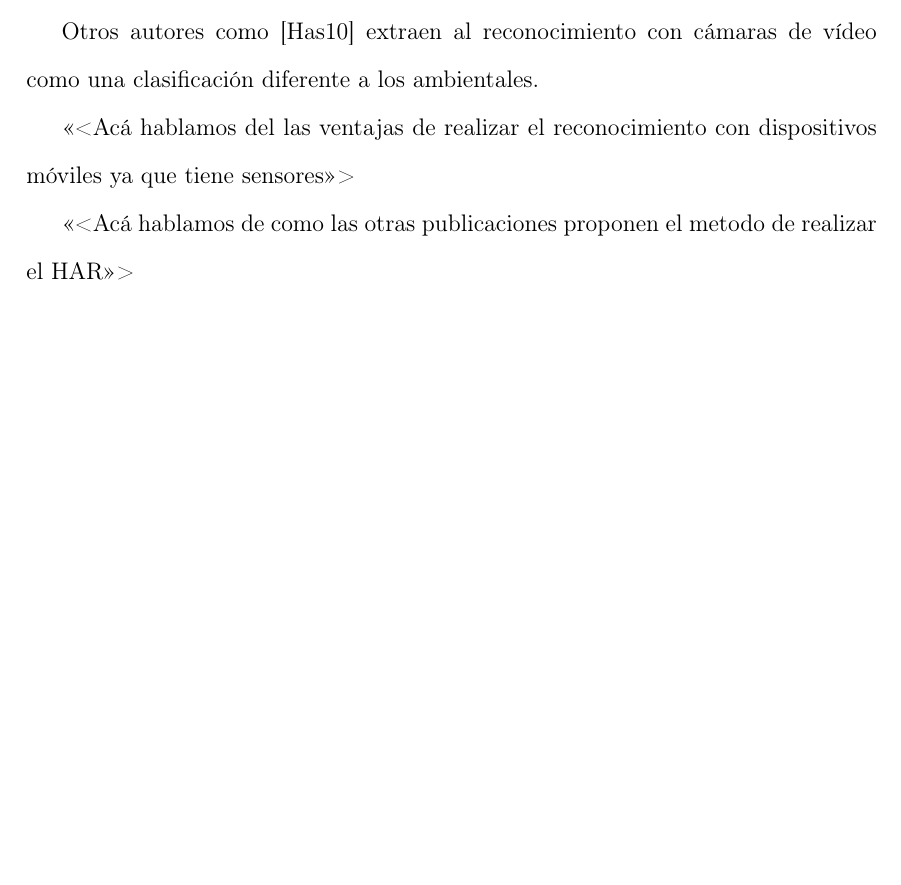
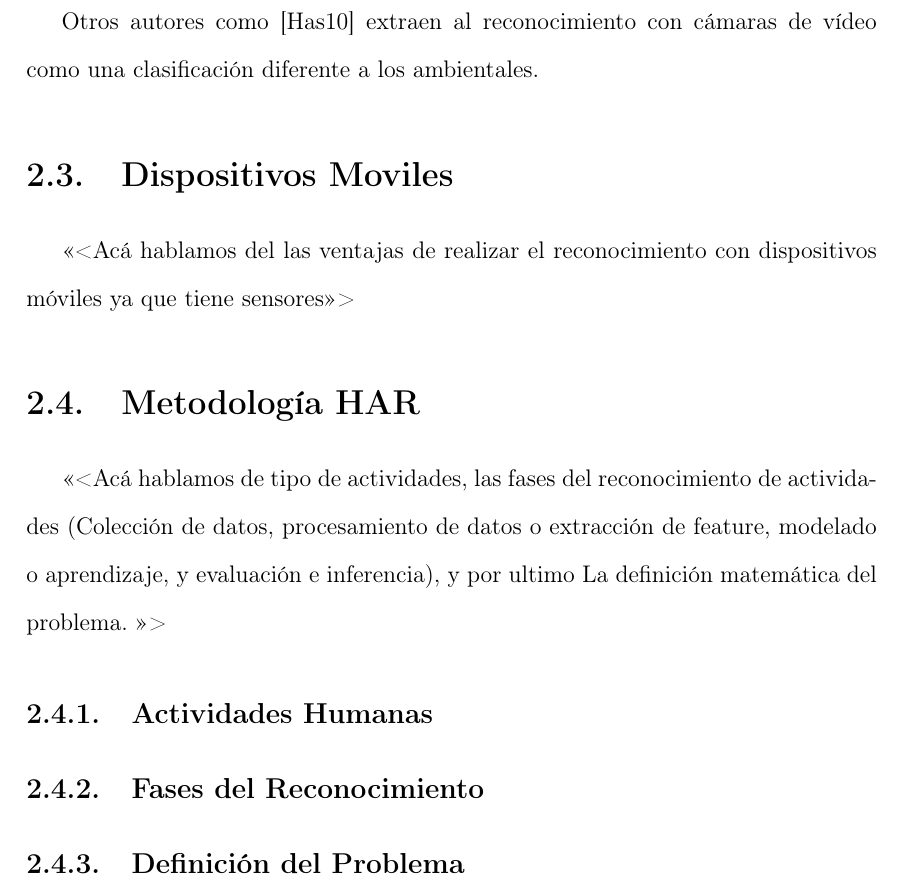
Before and after one commit to hardroidpy/book, a LaTeX thesis (tesis.tex, which reads capitulo-2/capitulo-2.tex): part of page 20 of 31, cut so that both start at the same text, the shorter picture padded with empty space. Compiled offline with pdfLaTeX.

Commit message:
Estructura del Capitulo.

```diff
--- a/capitulo-2/capitulo-2.tex
+++ b/capitulo-2/capitulo-2.tex
@@ -27,13 +27,21 @@ Los sensores <<Wearables>> son usados para obtener señales directamente en una
 
 Señales del movimientos y físicas son obtenidas por los sensores, como ser temperatura de la piel, frecuencia cardíaca, conductividad, y posicionamiento global (GPS), posicionamiento en interiores y movimientos del cuerpo. Todos estas mediciones son utilices para tener una constante información del estado de una persona en cualquier momento.
 
-
-
 Después hay que mencionar que dentro de los wearables están los que usan sensores acelerómetro en varias partes del cuerpo y los que usan acelerómetro de teléfonos moviles.
 
 Otros autores como \cite{karmul2010} extraen al reconocimiento con cámaras de vídeo como una clasificación diferente a los ambientales.
 
 
+\section{Dispositivos Moviles}
 <<<Acá hablamos del las ventajas de realizar el reconocimiento con dispositivos móviles ya que tiene sensores>>>
 
-<<<Acá hablamos de como las otras publicaciones proponen el metodo de realizar el HAR>>>
+
+\section{Metodología HAR}
+<<<Acá hablamos de tipo de actividades, las fases del reconocimiento de actividades (Colección de datos, procesamiento de datos o extracción de feature, modelado o aprendizaje, y evaluación e inferencia), y por ultimo La definición matemática del problema. >>>
+
+
+\subsection{Actividades Humanas}
+
+\subsection{Fases del Reconocimiento}
+
+\subsection{Definición del Problema}
```
